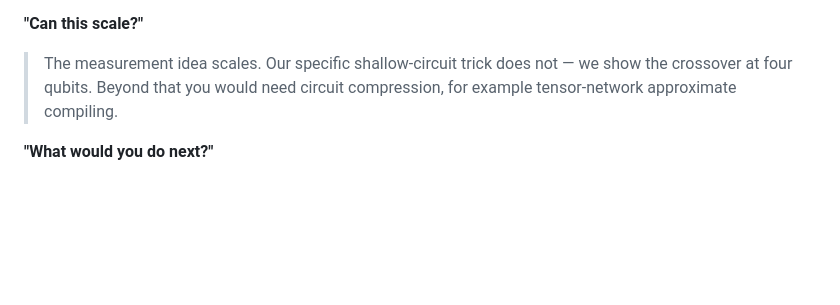
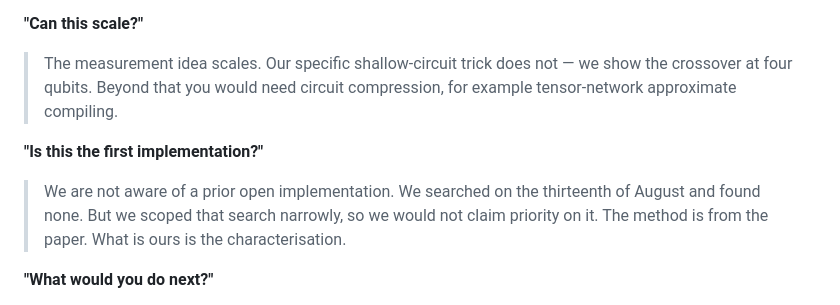
Before and after one commit to mnsh0409/Qiskit-Hackathon-2026, a Markdown page: deck/SPEAKER_SCRIPT.md, the part around the change. Rendered like a GitHub page; blank space fills up the shorter version.

```diff
--- a/deck/SPEAKER_SCRIPT.md
+++ b/deck/SPEAKER_SCRIPT.md
@@ -177,6 +177,11 @@ If asked something not on a slide, say "that is in our results file, I can show
 > crossover at four qubits. Beyond that you would need circuit compression, for example
 > tensor-network approximate compiling.
 
+**"Is this the first implementation?"**
+> We are not aware of a prior open implementation. We searched on the thirteenth of August
+> and found none. But we scoped that search narrowly, so we would not claim priority on it.
+> The method is from the paper. What is ours is the characterisation.
+
 **"What would you do next?"**
 > Density of states. The same circuit, with the input state swapped for a maximally mixed
 > one, measures the density of states instead of one state's spectrum. We prototyped it and
```
Also changed, not shown: deck/PRIOR_ART_SEARCH.md (added, +53 -0 lines), deck/SLIDES.md (+7 -4 lines).
